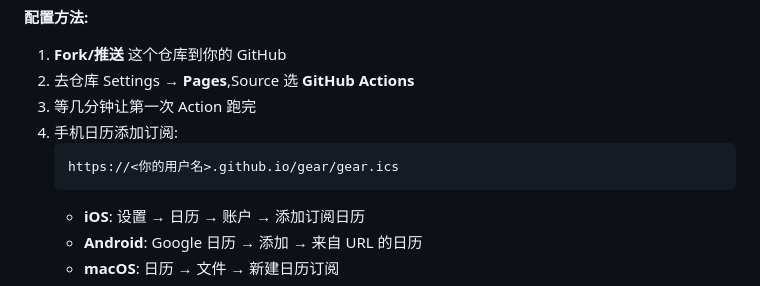
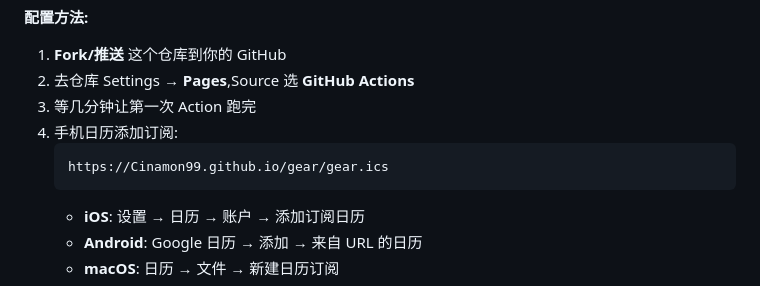
Before and after one commit to Cinamon99/gear, a Markdown page: README.md, the part around the change. Drawn GitHub-style.

````diff
--- a/README.md
+++ b/README.md
@@ -64,7 +64,7 @@ launchctl load ~/Library/LaunchAgents/com.splatoon3.gear.plist
 3. 等几分钟让第一次 Action 跑完
 4. 手机日历添加订阅:
    ```
-   https://<你的用户名>.github.io/gear/gear.ics
+   https://Cinamon99.github.io/gear/gear.ics
    ```
    - **iOS**: 设置 → 日历 → 账户 → 添加订阅日历
    - **Android**: Google 日历 → 添加 → 来自 URL 的日历
````
